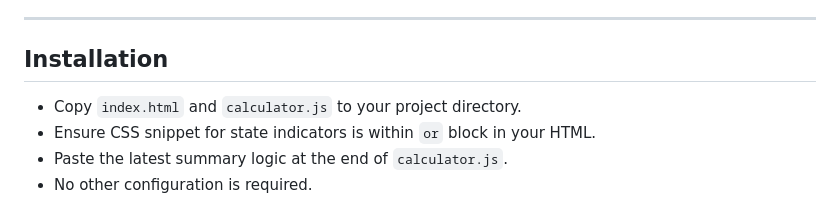
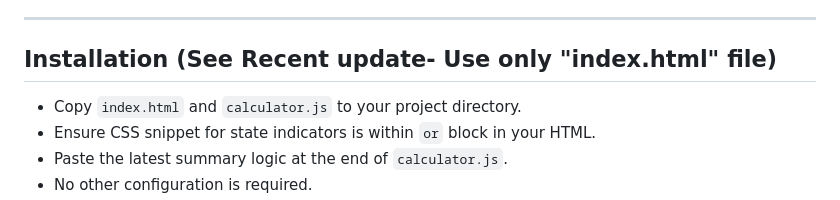
Before and after one commit to vishalkumar-netizen/minimatool2025, a Markdown page: README.md, the part around one of its changes. Drawn GitHub-style.

```diff
--- a/README.md
+++ b/README.md
@@ -72,7 +72,7 @@ Latest update (2025-08-17): Added the "Circling Raise for Procedure" feature, wh
 
 ***
 
-## **Installation**
+## **Installation** (See Recent update- Use only "index.html" file)
 
 - Copy `index.html` and `calculator.js` to your project directory.
 - Ensure CSS snippet for state indicators is within `` or `` block in your HTML.
```
Also changed, not shown: other parts of README.md (+2 -2 lines).
